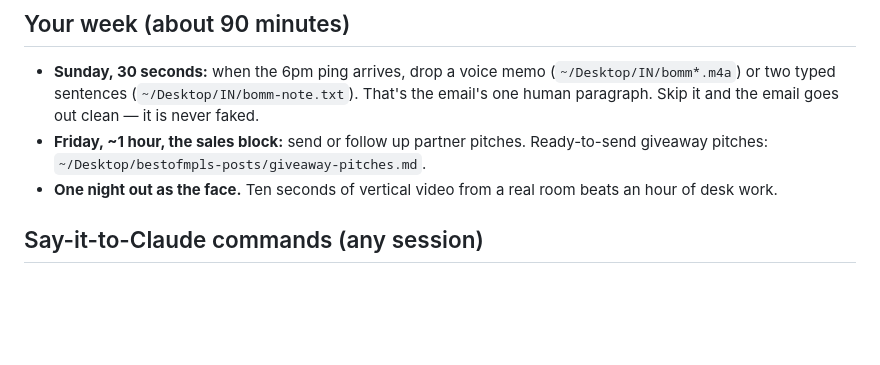
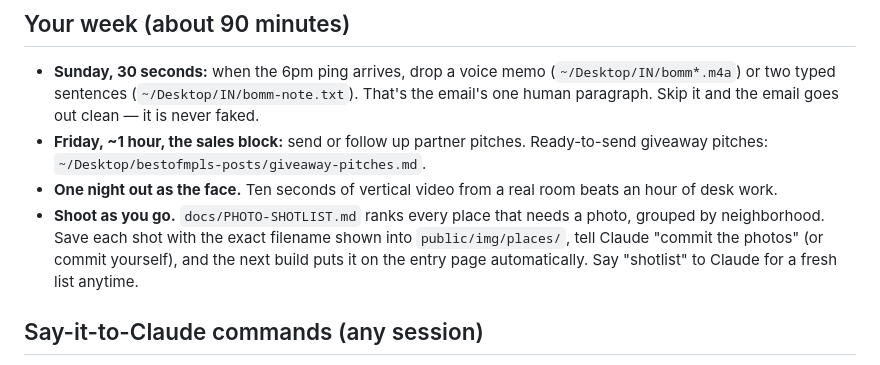
Before and after one commit to JSUNDBY/bestofmpls, a Markdown page: docs/OPERATIONS.md, the part around the change. GitHub-like rendering; blank space fills up the shorter version.

Commit message:
Ops: photo workflow

```diff
--- a/docs/OPERATIONS.md
+++ b/docs/OPERATIONS.md
@@ -24,6 +24,7 @@ One page. What runs itself, what Josh does, and the commands behind everything.
 - **Sunday, 30 seconds:** when the 6pm ping arrives, drop a voice memo (`~/Desktop/IN/bomm*.m4a`) or two typed sentences (`~/Desktop/IN/bomm-note.txt`). That's the email's one human paragraph. Skip it and the email goes out clean — it is never faked.
 - **Friday, ~1 hour, the sales block:** send or follow up partner pitches. Ready-to-send giveaway pitches: `~/Desktop/bestofmpls-posts/giveaway-pitches.md`.
 - **One night out as the face.** Ten seconds of vertical video from a real room beats an hour of desk work.
+- **Shoot as you go.** `docs/PHOTO-SHOTLIST.md` ranks every place that needs a photo, grouped by neighborhood. Save each shot with the exact filename shown into `public/img/places/`, tell Claude "commit the photos" (or commit yourself), and the next build puts it on the entry page automatically. Say "shotlist" to Claude for a fresh list anytime.
 
 ## Say-it-to-Claude commands (any session)
 
```
